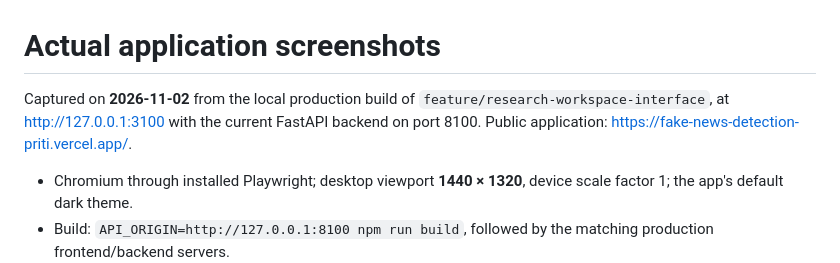
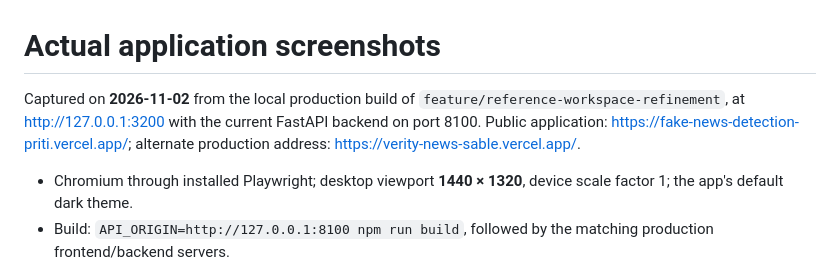
Before and after one commit to Priti02707/Fake-News-Detection, a Markdown page: docs/screenshots/README.md, the part around the change. Rendered like a GitHub page.

```diff
--- a/docs/screenshots/README.md
+++ b/docs/screenshots/README.md
@@ -1,6 +1,6 @@
 # Actual application screenshots
 
-Captured on **2026-11-02** from the local production build of `feature/research-workspace-interface`, at http://127.0.0.1:3100 with the current FastAPI backend on port 8100. Public application: https://fake-news-detection-priti.vercel.app/.
+Captured on **2026-11-02** from the local production build of `feature/reference-workspace-refinement`, at http://127.0.0.1:3200 with the current FastAPI backend on port 8100. Public application: https://fake-news-detection-priti.vercel.app/; alternate production address: https://verity-news-sable.vercel.app/.
 
 - Chromium through installed Playwright; desktop viewport **1440 × 1320**, device scale factor 1; the app's default dark theme.
 - Build: `API_ORIGIN=http://127.0.0.1:8100 npm run build`, followed by the matching production frontend/backend servers.
```
Also changed, not shown: README.md (+1 -1 lines), docs/RESEARCH_WORKSPACE.md (+8 -0 lines), docs/screenshots/dashboard.png, docs/screenshots/detect-verify.png, docs/screenshots/developer.png, docs/screenshots/model-performance.png, docs/screenshots/text-analysis.png, docs/screenshots/workspace-report.png, 6 other files.
